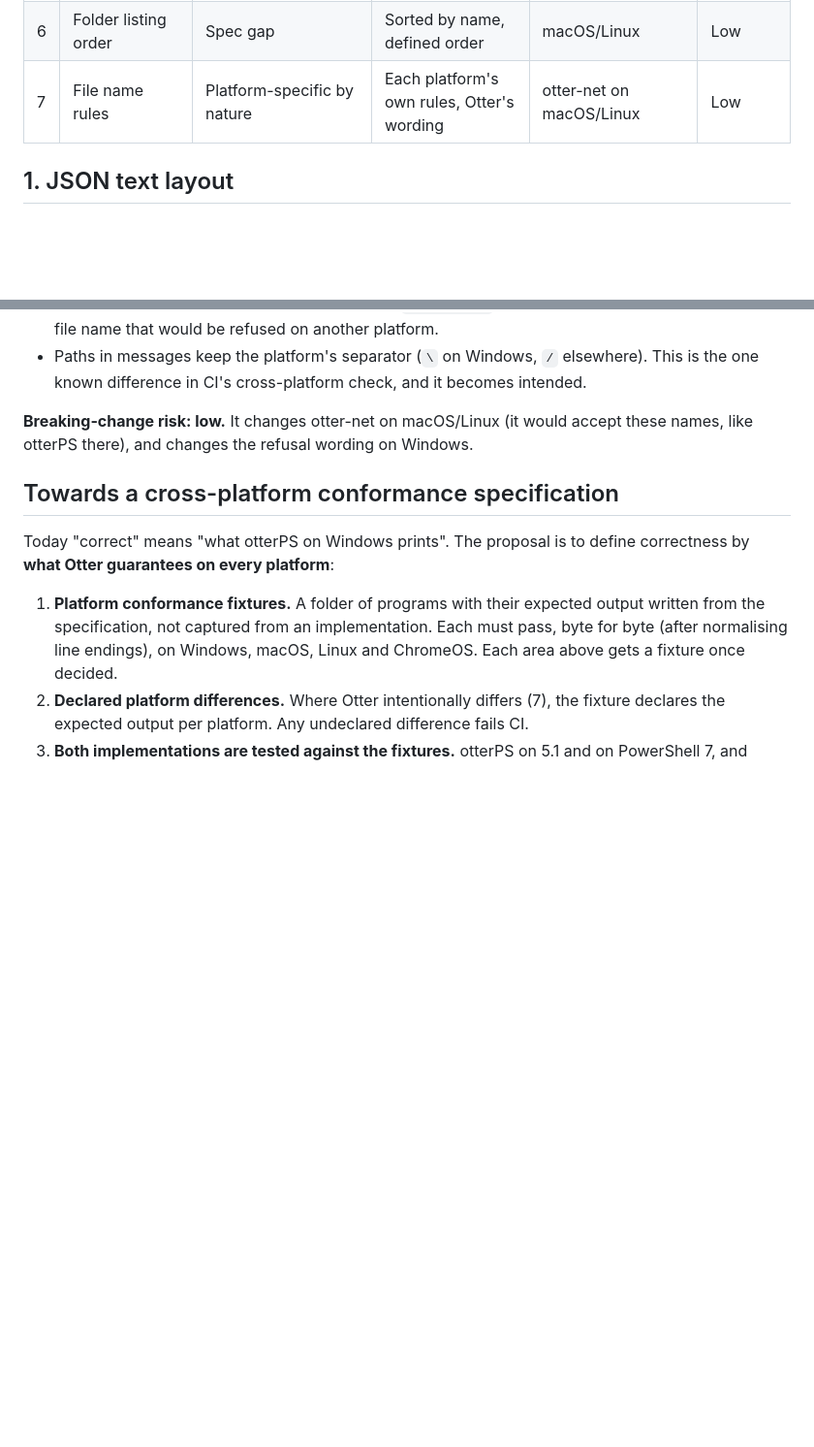
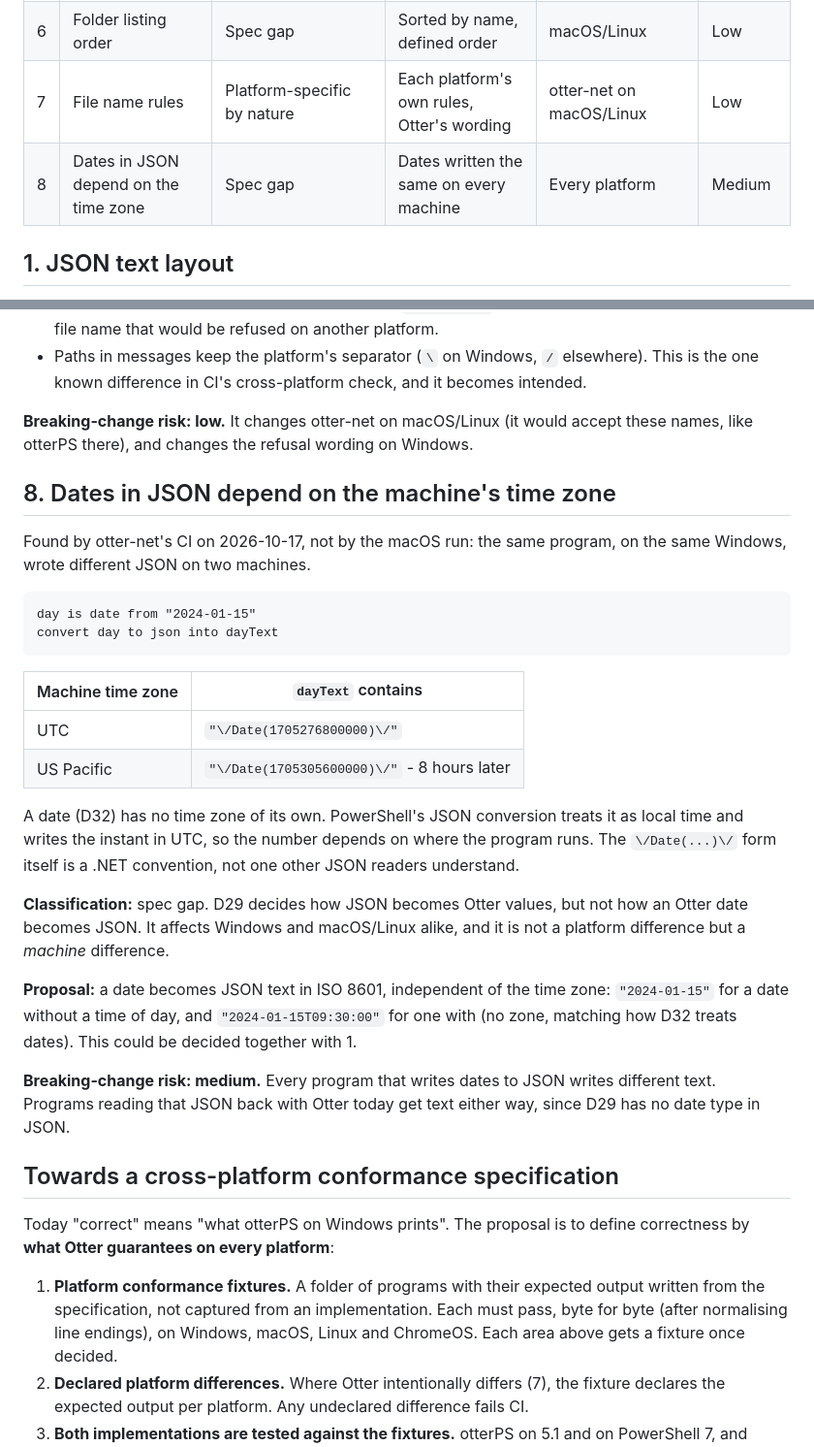
Before and after one commit to Heavens-Lava/otter-net, a Markdown page: docs/CROSS-PLATFORM-CONSISTENCY.md, 2 parts joined by grey strips. Shown at 97% size. Drawn GitHub-style; blank space fills up the shorter version.

Commit message:
docs: proposal - dates in JSON depend on the machine's time zone
Co-Authored-By: Claude Opus 5.5 <noreply@anthropic.com>

```diff
--- a/docs/CROSS-PLATFORM-CONSISTENCY.md
+++ b/docs/CROSS-PLATFORM-CONSISTENCY.md
@@ -56,6 +56,7 @@ programs would see different output, and on which platforms.
 | 5 | Environment variables | Bug (macOS/Linux) and spec gap (Windows) | Empty is not missing; `gone` removes | macOS/Linux; Windows for empty values | Medium |
 | 6 | Folder listing order | Spec gap | Sorted by name, defined order | macOS/Linux | Low |
 | 7 | File name rules | Platform-specific by nature | Each platform's own rules, Otter's wording | otter-net on macOS/Linux | Low |
+| 8 | Dates in JSON depend on the time zone | Spec gap | Dates written the same on every machine | Every platform | Medium |
 
 ## 1. JSON text layout
 
@@ -247,6 +248,37 @@ them on macOS/Linux applies a Windows rule where it does not belong.
 accept these names, like otterPS there), and changes the refusal wording on
 Windows.
 
+## 8. Dates in JSON depend on the machine's time zone
+
+Found by otter-net's CI on 2026-10-17, not by the macOS run: the same
+program, on the same Windows, wrote different JSON on two machines.
+
+    day is date from "2024-01-15"
+    convert day to json into dayText
+
+| Machine time zone | `dayText` contains |
+|---|---|
+| UTC | `"\/Date(1705276800000)\/"` |
+| US Pacific | `"\/Date(1705305600000)\/"` - 8 hours later |
+
+A date (D32) has no time zone of its own. PowerShell's JSON conversion treats
+it as local time and writes the instant in UTC, so the number depends on
+where the program runs. The `\/Date(...)\/` form itself is a .NET
+convention, not one other JSON readers understand.
+
+**Classification:** spec gap. D29 decides how JSON becomes Otter values, but
+not how an Otter date becomes JSON. It affects Windows and macOS/Linux alike,
+and it is not a platform difference but a *machine* difference.
+
+**Proposal:** a date becomes JSON text in ISO 8601, independent of the time
+zone: `"2024-01-15"` for a date without a time of day, and
+`"2024-01-15T09:30:00"` for one with (no zone, matching how D32 treats
+dates). This could be decided together with 1.
+
+**Breaking-change risk: medium.** Every program that writes dates to JSON
+writes different text. Programs reading that JSON back with Otter today get
+text either way, since D29 has no date type in JSON.
+
 ## Towards a cross-platform conformance specification
 
 Today "correct" means "what otterPS on Windows prints". The proposal is to
```
